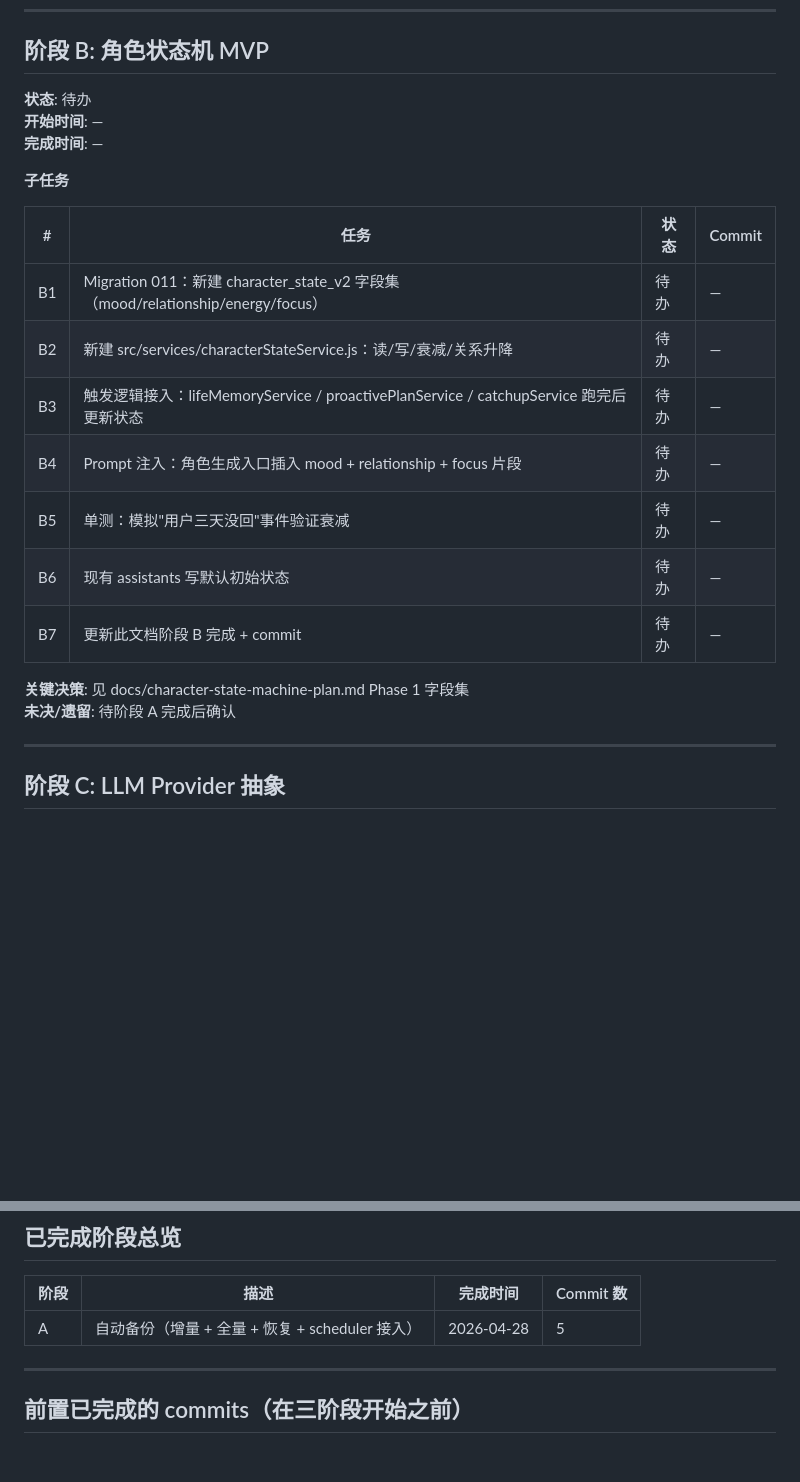
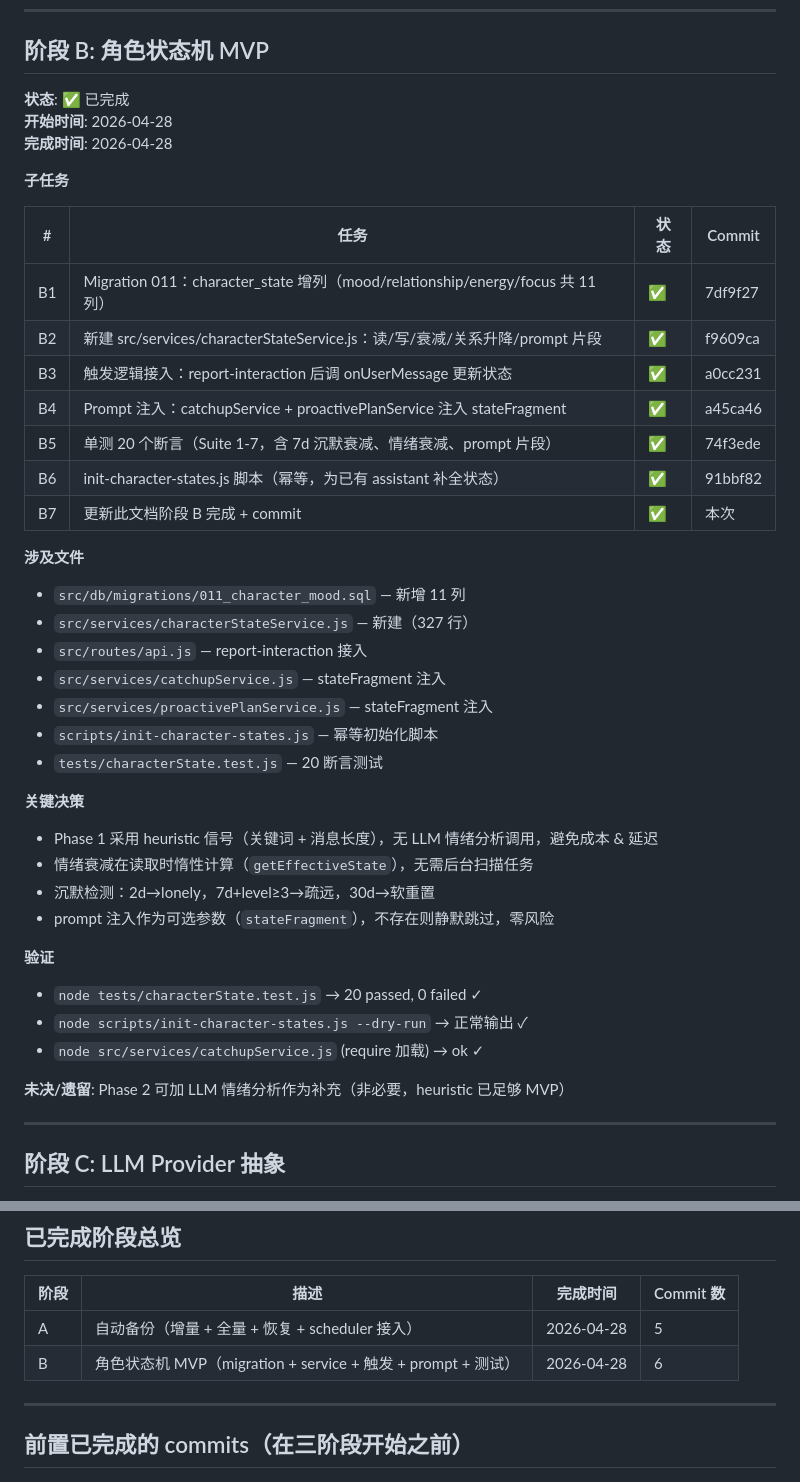
Before and after one commit to Evanna51/wi-chat-server, a Markdown page: docs/EXECUTION-PROGRESS.md, 2 parts joined by grey strips. Rendered like a GitHub page; blank space fills up the shorter version.

Commit message:
docs(progress): 阶段 B 完成

```diff
--- a/docs/EXECUTION-PROGRESS.md
+++ b/docs/EXECUTION-PROGRESS.md
@@ -55,24 +55,46 @@
 
 ## 阶段 B: 角色状态机 MVP
 
-**状态**: 待办
-**开始时间**: —
-**完成时间**: —
+**状态**: ✅ 已完成
+**开始时间**: 2026-04-28
+**完成时间**: 2026-04-28
 
 **子任务**
 
 | # | 任务 | 状态 | Commit |
 |---|------|------|--------|
-| B1 | Migration 011：新建 character_state_v2 字段集（mood/relationship/energy/focus） | 待办 | — |
-| B2 | 新建 src/services/characterStateService.js：读/写/衰减/关系升降 | 待办 | — |
-| B3 | 触发逻辑接入：lifeMemoryService / proactivePlanService / catchupService 跑完后更新状态 | 待办 | — |
-| B4 | Prompt 注入：角色生成入口插入 mood + relationship + focus 片段 | 待办 | — |
-| B5 | 单测：模拟"用户三天没回"事件验证衰减 | 待办 | — |
-| B6 | 现有 assistants 写默认初始状态 | 待办 | — |
-| B7 | 更新此文档阶段 B 完成 + commit | 待办 | — |
+| B1 | Migration 011：character_state 增列（mood/relationship/energy/focus 共 11 列） | ✅ | 7df9f27 |
+| B2 | 新建 src/services/characterStateService.js：读/写/衰减/关系升降/prompt 片段 | ✅ | f9609ca |
+| B3 | 触发逻辑接入：report-interaction 后调 onUserMessage 更新状态 | ✅ | a0cc231 |
+| B4 | Prompt 注入：catchupService + proactivePlanService 注入 stateFragment | ✅ | a45ca46 |
+| B5 | 单测 20 个断言（Suite 1-7，含 7d 沉默衰减、情绪衰减、prompt 片段） | ✅ | 74f3ede |
+| B6 | init-character-states.js 脚本（幂等，为已有 assistant 补全状态） | ✅ | 91bbf82 |
+| B7 | 更新此文档阶段 B 完成 + commit | ✅ | 本次 |
 
-**关键决策**: 见 docs/character-state-machine-plan.md Phase 1 字段集
-**未决/遗留**: 待阶段 A 完成后确认
+**涉及文件**
+
+- `src/db/migrations/011_character_mood.sql` — 新增 11 列
+- `src/services/characterStateService.js` — 新建（327 行）
+- `src/routes/api.js` — report-interaction 接入
+- `src/services/catchupService.js` — stateFragment 注入
+- `src/services/proactivePlanService.js` — stateFragment 注入
+- `scripts/init-character-states.js` — 幂等初始化脚本
+- `tests/characterState.test.js` — 20 断言测试
+
+**关键决策**
+
+- Phase 1 采用 heuristic 信号（关键词 + 消息长度），无 LLM 情绪分析调用，避免成本 & 延迟
+- 情绪衰减在读取时惰性计算（`getEffectiveState`），无需后台扫描任务
+- 沉默检测：2d→lonely，7d+level≥3→疏远，30d→软重置
+- prompt 注入作为可选参数（`stateFragment`），不存在则静默跳过，零风险
+
+**验证**
+
+- `node tests/characterState.test.js` → 20 passed, 0 failed ✓
+- `node scripts/init-character-states.js --dry-run` → 正常输出 ✓
+- `node src/services/catchupService.js` (require 加载) → ok ✓
+
+**未决/遗留**: Phase 2 可加 LLM 情绪分析作为补充（非必要，heuristic 已足够 MVP）
 
 ---
 
@@ -106,6 +128,7 @@
 | 阶段 | 描述 | 完成时间 | Commit 数 |
 |------|------|---------|-----------|
 | A | 自动备份（增量 + 全量 + 恢复 + scheduler 接入） | 2026-04-28 | 5 |
+| B | 角色状态机 MVP（migration + service + 触发 + prompt + 测试） | 2026-04-28 | 6 |
 
 ---
 
```
